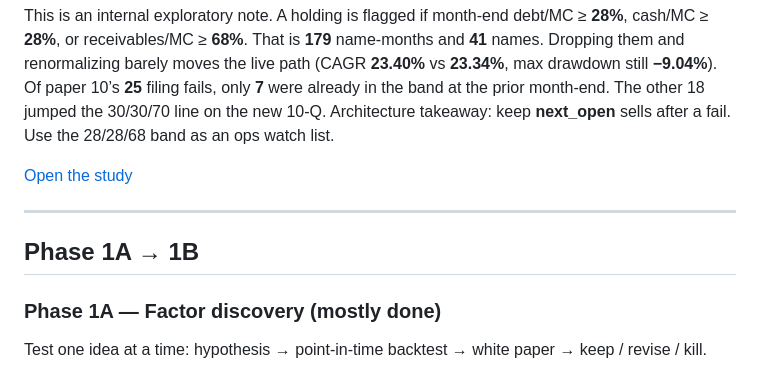
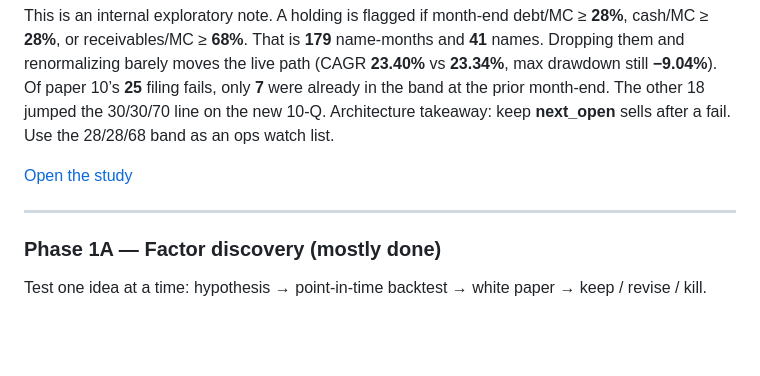
Before and after one commit to regional-specter/Monterey-Finance, a Markdown page: Research/README.md, the part around the change. GitHub-like rendering; blank space fills up the shorter version.

```diff
--- a/Research/README.md
+++ b/Research/README.md
@@ -363,8 +363,6 @@ This is an internal exploratory note. A holding is flagged if month-end debt/MC
 
 ---
 
-## Phase 1A → 1B
-
 ### Phase 1A — Factor discovery (mostly done)
 
 Test one idea at a time: hypothesis → point-in-time backtest → white paper → keep / revise / kill.
```
Also changed, not shown: Backend & Operations/README.md (added, +179 -0 lines).
